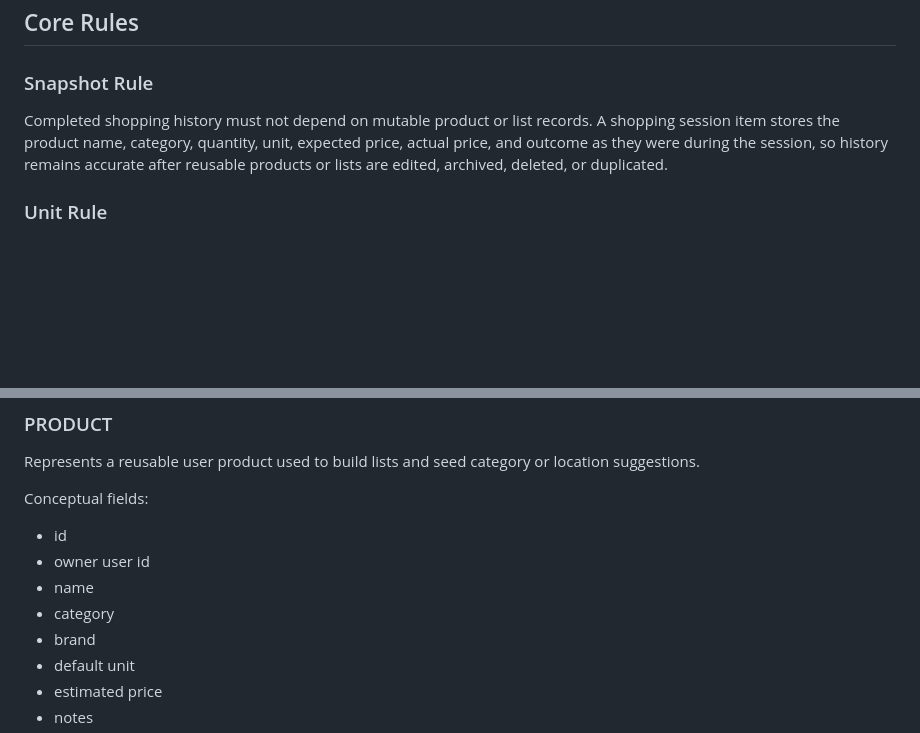
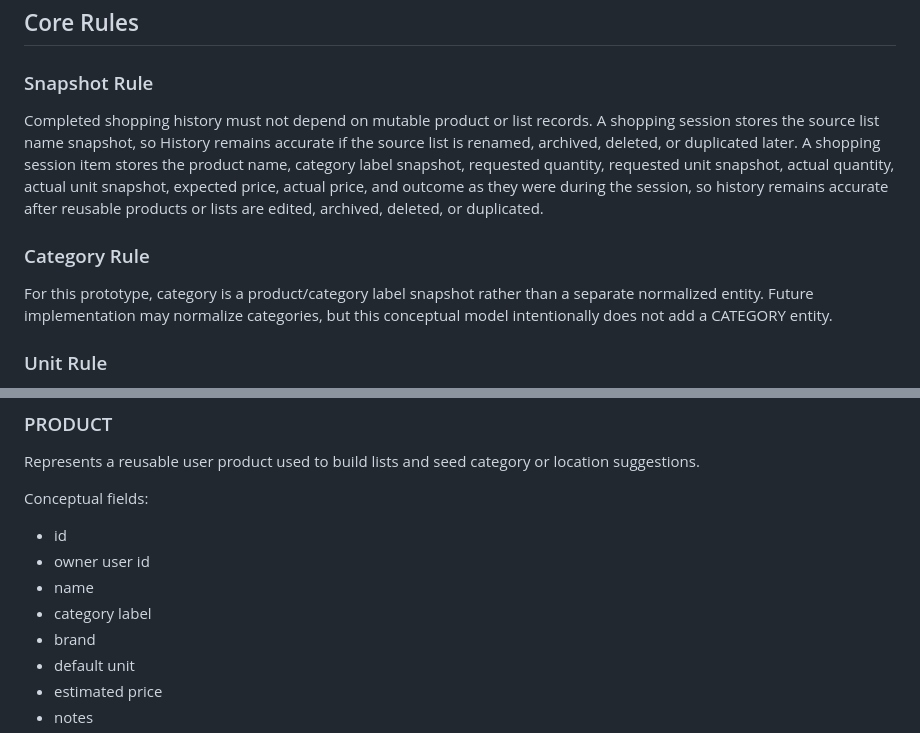
Before and after one commit to jrfagundes/zbuy, a Markdown page: docs/product/data-model.md, 2 parts joined by grey strips. GitHub-like rendering; blank space fills up the shorter version.

```diff
--- a/docs/product/data-model.md
+++ b/docs/product/data-model.md
@@ -44,7 +44,11 @@ erDiagram
 
 ### Snapshot Rule
 
-Completed shopping history must not depend on mutable product or list records. A shopping session item stores the product name, category, quantity, unit, expected price, actual price, and outcome as they were during the session, so history remains accurate after reusable products or lists are edited, archived, deleted, or duplicated.
+Completed shopping history must not depend on mutable product or list records. A shopping session stores the source list name snapshot, so History remains accurate if the source list is renamed, archived, deleted, or duplicated later. A shopping session item stores the product name, category label snapshot, requested quantity, requested unit snapshot, actual quantity, actual unit snapshot, expected price, actual price, and outcome as they were during the session, so history remains accurate after reusable products or lists are edited, archived, deleted, or duplicated.
+
+### Category Rule
+
+For this prototype, category is a product/category label snapshot rather than a separate normalized entity. Future implementation may normalize categories, but this conceptual model intentionally does not add a CATEGORY entity.
 
 ### Unit Rule
 
@@ -94,7 +98,7 @@ Conceptual fields:
 - id
 - owner user id
 - name
-- category
+- category label
 - brand
 - default unit
 - estimated price
```
Also changed, not shown: other parts of docs/product/data-model.md (+12 -6 lines).
